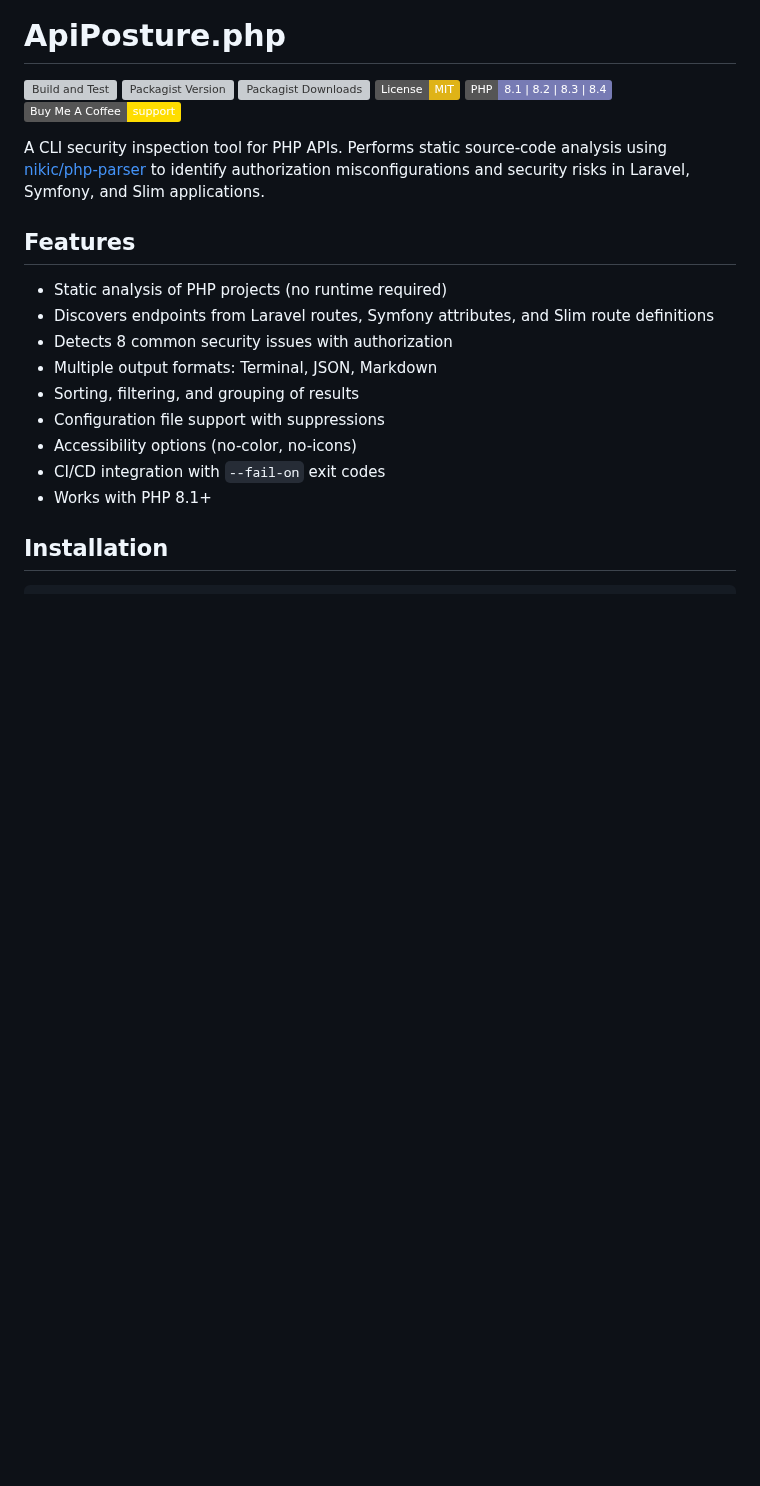
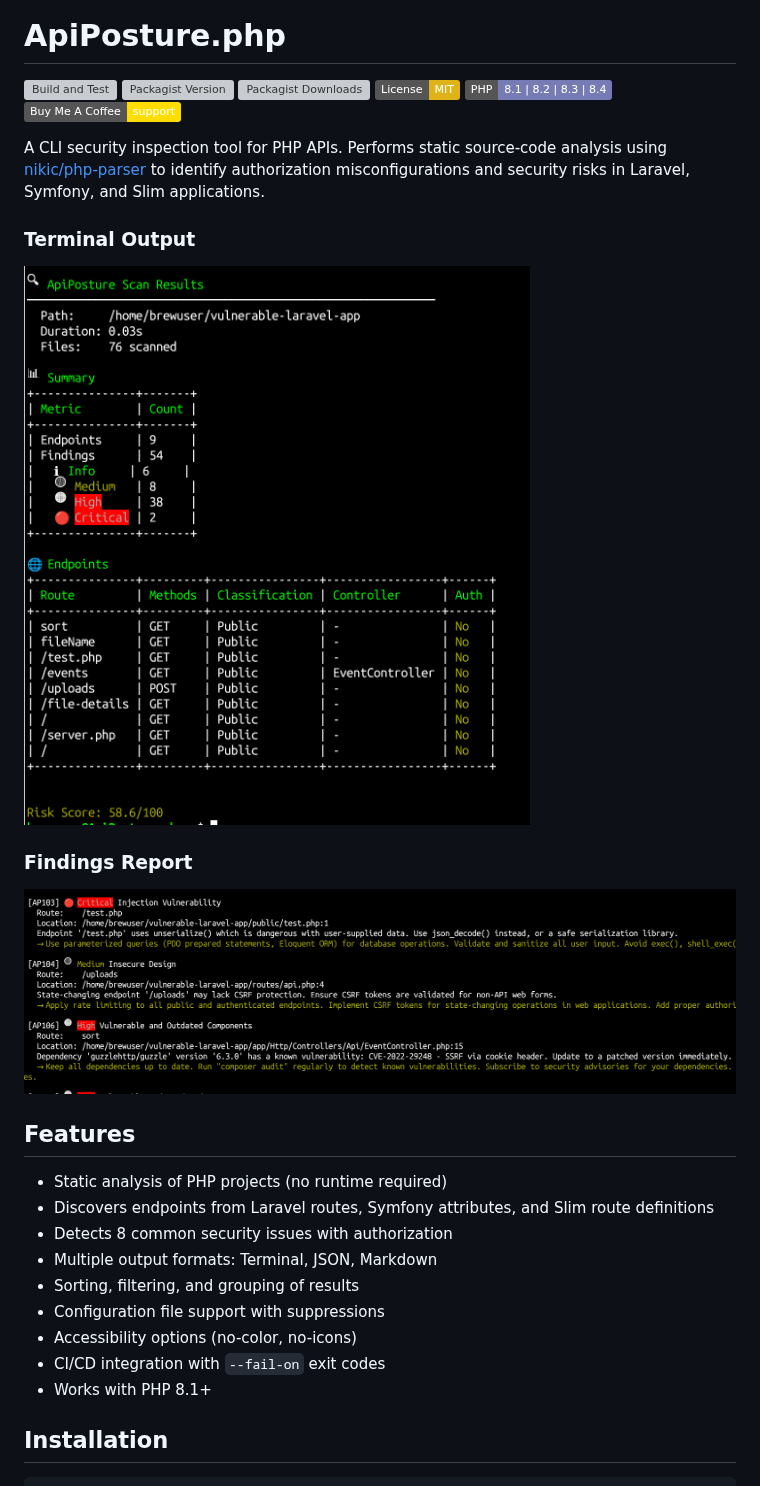
Before and after one commit to BlagoCuljak/ApiPosture.php, a Markdown page: README.md, the part around the change. GitHub-like rendering; pictures changed too: assets/images/php1.png (added), assets/images/php2.png (added); badges without logos; blank space fills up the shorter version; grey boxes are pictures that could not be loaded.

```diff
--- a/README.md
+++ b/README.md
@@ -8,6 +8,14 @@
 [![Buy Me A Coffee](https://img.shields.io/badge/Buy%20Me%20A%20Coffee-support-FFDD00?logo=buy-me-a-coffee&logoColor=black)](https://checkout.revolut.com/pay/525834c6-21cd-4d72-bb99-2dc27d3a0a6d)
 
 A CLI security inspection tool for PHP APIs. Performs static source-code analysis using [nikic/php-parser](https://github.com/nikic/PHP-Parser) to identify authorization misconfigurations and security risks in Laravel, Symfony, and Slim applications.
+
+### Terminal Output
+
+![Terminal Output](assets/images/php1.png)
+
+### Findings Report
+
+![Findings Report](assets/images/php2.png)
 
 ## Features
 
```
